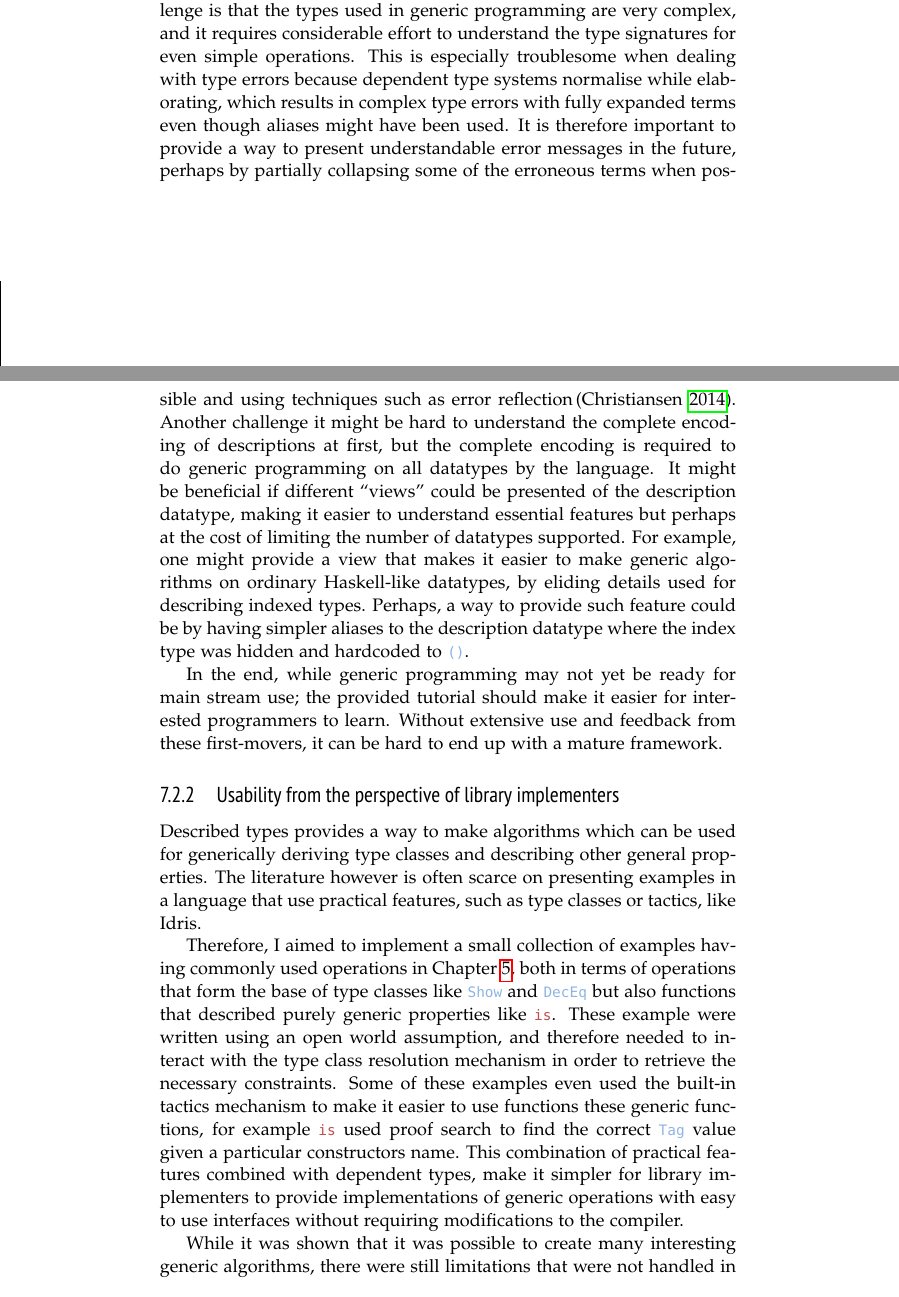
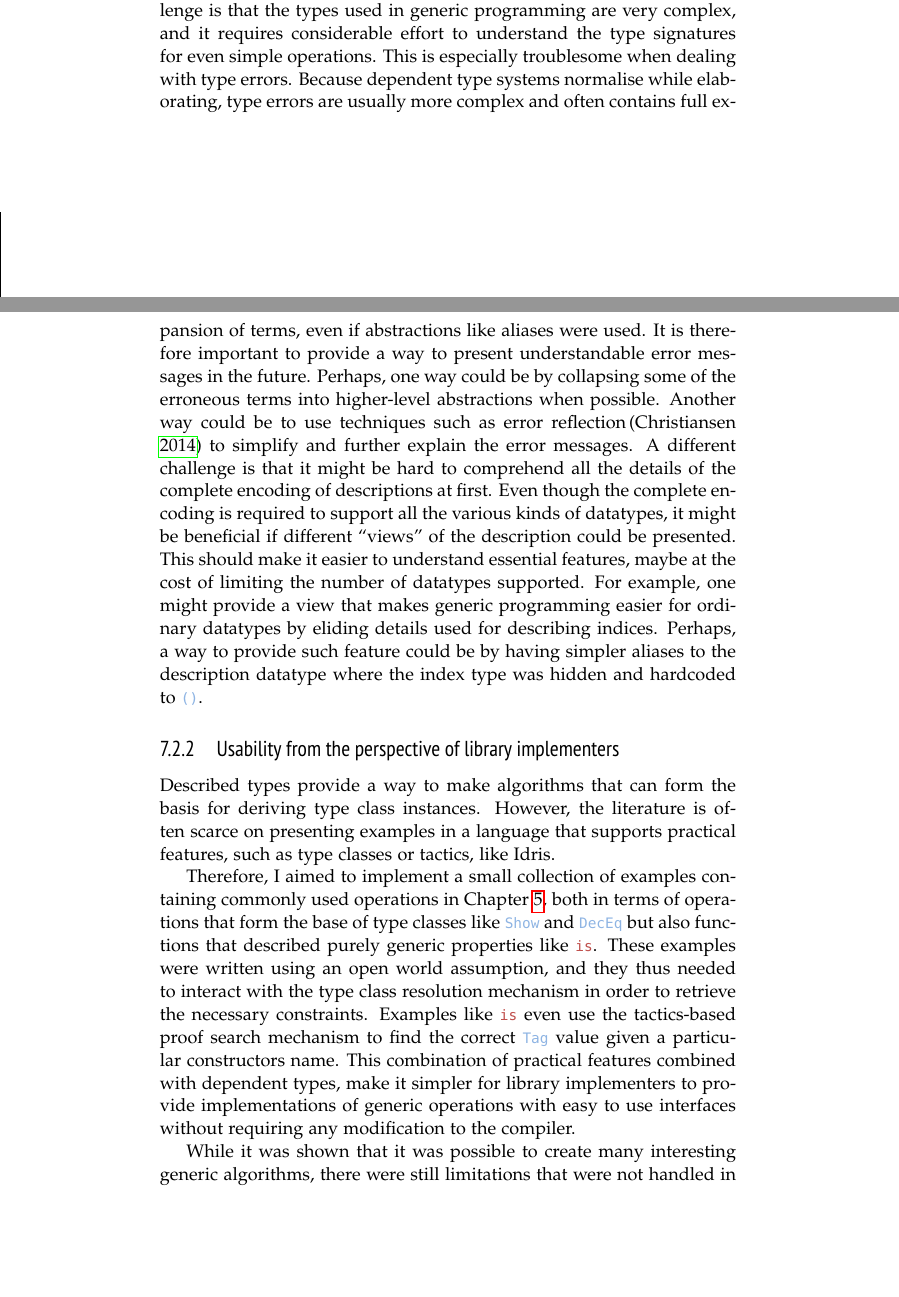
Before and after one commit to ahmadsalim/MSc-Thesis, a LaTeX thesis (report.tex): two parts of pages 82 and 83 of 96, joined at a grey line, cut so that both start at the same text, the shorter picture padded with empty space. Compiled offline with pdfLaTeX.

Commit message:
Corrections to conclusions and discussion

```diff
--- a/report.tex
+++ b/report.tex
@@ -2209,15 +2211,16 @@ These were meant to serve as an inspiration for the ordinary programmer, on how
 
 Nevertheless, there are still some challenges ahead before generic programming is viable to become a main stream technique.
 One challenge is that the types used in generic programming are very complex, and it requires considerable effort to understand the type signatures for even simple operations.
-This is especially troublesome when dealing with type errors because dependent type systems normalise while elaborating, which results in complex type errors with fully expanded terms even though aliases might have been used.
-It is therefore important to provide a way to present understandable error messages in the future, perhaps by partially collapsing some of the erroneous terms when possible and using techniques such as error reflection\,\autocite{christiansen2014reflect}.
-Another challenge it might be hard to understand the complete encoding of descriptions at first, but the complete encoding is required to do generic programming on all datatypes by the language.
-It might be beneficial if different ``views'' could be presented of the description datatype, making it easier to understand essential features but perhaps at the cost of limiting the number of datatypes supported.
-For example, one might provide a view that makes it easier to make generic algorithms on ordinary Haskell-like datatypes, by eliding details used for describing indexed types.
+This is especially troublesome when dealing with type errors.
+Because dependent type systems normalise while elaborating, type errors are usually more complex and often contains full expansion of terms, even if abstractions like aliases were used.
+It is therefore important to provide a way to present understandable error messages in the future.
+Perhaps, one way could be by collapsing some of the erroneous terms into higher-level abstractions when possible.
+Another way could be to use techniques such as error reflection\,\autocite{christiansen2014reflect} to simplify and further explain the error messages.
+A different challenge is that it might be hard to comprehend all the details of the complete encoding of descriptions at first.
+Even though the complete encoding is required to support all the various kinds of datatypes, it might be beneficial if different ``views'' of the description could be presented.
+This should make it easier to understand essential features, maybe at the cost of limiting the number of datatypes supported.
+For example, one might provide a view that makes generic programming easier for ordinary datatypes by eliding details used for describing indices.
 Perhaps, a way to provide such feature could be by having simpler aliases to the description datatype where the index type was hidden and hardcoded to \tttype{()}.
-
-In the end, while generic programming may not yet be ready for main stream use; the provided tutorial should make it easier for interested programmers to learn.
-Without extensive use and feedback from these first-movers, it can be hard to end up with a mature framework.
 
 %\begin{enumerate}
   %\item A pedagogical example-based approach to explaining generic programming and descriptions
@@ -2233,14 +2236,14 @@ Without extensive use and feedback from these first-movers, it can be hard to en
 
 \subsection{Usability from the perspective of library implementers}
 \label{sub:Usabilityfromtheperspectiveoflibraryimplementers}
-Described types provides a way to make algorithms which can be used for generically deriving type classes and describing other general properties.
-The literature however is often scarce on presenting examples in a language that use practical features, such as type classes or tactics, like Idris.
-
-Therefore, I aimed to implement a small collection of examples having commonly used operations in Chapter~\ref{cha:PracticalExamples}, both in terms of operations that form the base of type classes like \tttype{Show} and \tttype{DecEq} but also
+Described types provide a way to make algorithms that can form the basis for deriving type class instances.
+However, the literature is often scarce on presenting examples in a language that supports practical features, such as type classes or tactics, like Idris.
+
+Therefore, I aimed to implement a small collection of examples containing commonly used operations in Chapter~\ref{cha:PracticalExamples}, both in terms of operations that form the base of type classes like \tttype{Show} and \tttype{DecEq} but also
 functions that described purely generic properties like \ttdec{is}.
-These example were written using an open world assumption, and therefore needed to interact with the type class resolution mechanism in order to retrieve the necessary constraints.
-Some of these examples even used the built-in tactics mechanism to make it easier to use functions these generic functions, for example \ttdec{is} used proof search to find the correct \tttype{Tag} value given a particular constructors name.
-This combination of practical features combined with dependent types, make it simpler for library implementers to provide implementations of generic operations with easy to use interfaces without requiring modifications to the compiler.
+These examples were written using an open world assumption, and they thus needed to interact with the type class resolution mechanism in order to retrieve the necessary constraints.
+Examples like \ttdec{is} even use the tactics-based proof search mechanism to find the correct \tttype{Tag} value given a particular constructors name.
+This combination of practical features combined with dependent types, make it simpler for library implementers to provide implementations of generic operations with easy to use interfaces without requiring any modification to the compiler.
 
 While it was shown that it was possible to create many interesting generic algorithms, there were still limitations that were not handled in this project.
 Chapter~\ref{cha:PracticalExamples} discussed the challenges that had risen when trying to implement a SYB-style generics library, and therefore it would still be desirable to find an alternative approach to handling generic traversal on datatypes.
```
Also changed, not shown: report.pdf, report.tex (39 more changed lines).
